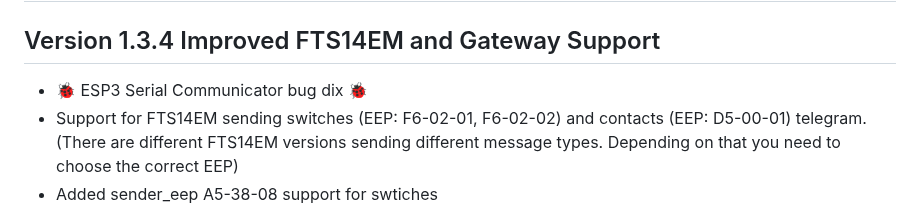
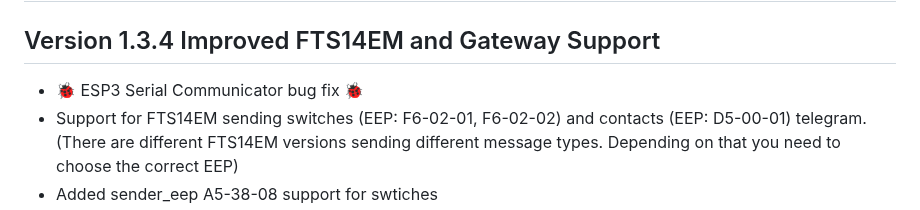
Before and after one commit to grimmpp/home-assistant-eltako, a Markdown page: changes.md, the part around the change. GitHub-like rendering.

```diff
--- a/changes.md
+++ b/changes.md
@@ -1,7 +1,7 @@
 # Changes and Feature List
 
 ## Version 1.3.4 Improved FTS14EM and Gateway Support
-*  &#x1F41E; ESP3 Serial Communicator bug dix  &#x1F41E;
+*  &#x1F41E; ESP3 Serial Communicator bug fix  &#x1F41E;
 *  Support for FTS14EM sending switches (EEP: F6-02-01, F6-02-02) and contacts (EEP: D5-00-01) telegram. (There are different FTS14EM versions sending different message types. Depending on that you need to choose the correct EEP)
 *  Added sender_eep A5-38-08 support for swtiches
 *  Filter for EltakoPoll messages inserted so that those messages won't span the whole Home Assistant bus.
```
